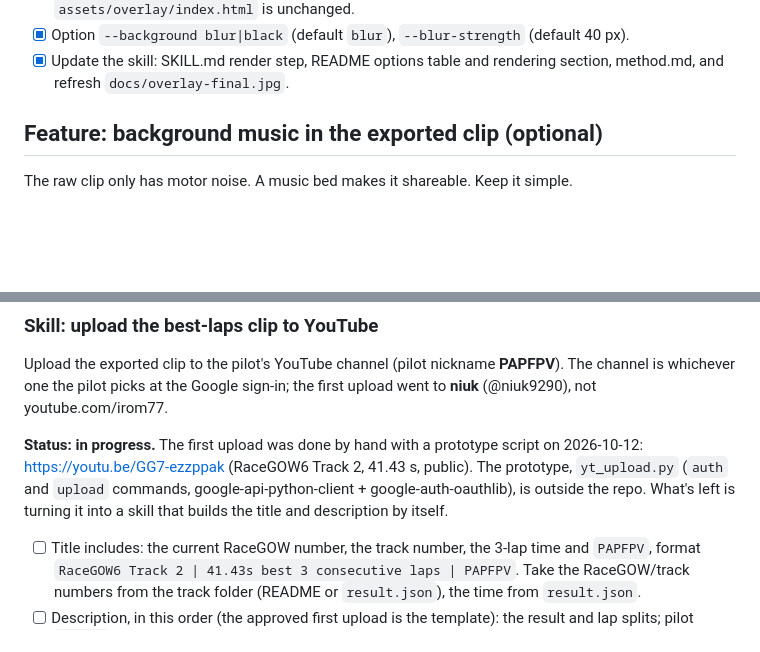
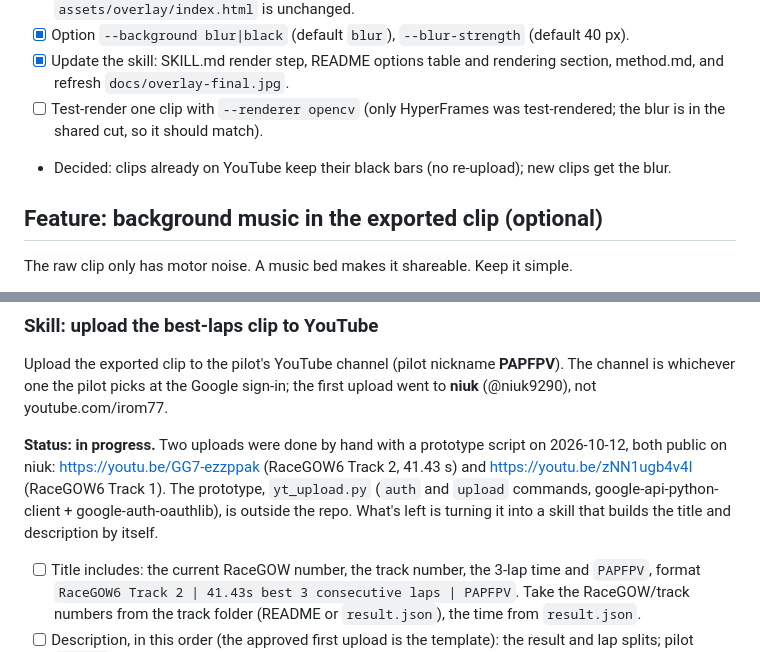
Before and after one commit to irom77/Racegow, a Markdown page: TODO.md, 2 parts joined by grey strips. GitHub-like rendering; blank space fills up the shorter version.

Commit message:
TODO: second YouTube upload, OpenCV blur test, keep uploaded clips as is
Co-Authored-By: Claude Opus 5.5 <noreply@anthropic.com>

```diff
--- a/TODO.md
+++ b/TODO.md
@@ -73,6 +73,9 @@ looks finished and the overlay reads better.
 - [x] Option `--background blur|black` (default `blur`), `--blur-strength` (default 40 px).
 - [x] Update the skill: SKILL.md render step, README options table and rendering section,
   method.md, and refresh `docs/overlay-final.jpg`.
+- [ ] Test-render one clip with `--renderer opencv` (only HyperFrames was test-rendered; the blur is
+  in the shared cut, so it should match).
+- Decided: clips already on YouTube keep their black bars (no re-upload); new clips get the blur.
 
 ## Feature: background music in the exported clip (optional)
 
@@ -137,10 +140,10 @@ Upload the exported clip to the pilot's YouTube channel (pilot nickname **PAPFPV
 whichever one the pilot picks at the Google sign-in; the first upload went to **niuk**
 (@niuk9290), not youtube.com/irom77.
 
-**Status: in progress.** The first upload was done by hand with a prototype script on 2026-10-12:
-https://youtu.be/GG7-ezzppak (RaceGOW6 Track 2, 41.43 s, public). The prototype, `yt_upload.py`
-(`auth` and `upload` commands, google-api-python-client + google-auth-oauthlib), is outside the
-repo. What's left is turning it into a skill that builds the title and description by itself.
+**Status: in progress.** Two uploads were done by hand with a prototype script on 2026-10-12, both
+public on niuk: https://youtu.be/GG7-ezzppak (RaceGOW6 Track 2, 41.43 s) and
+https://youtu.be/zNN1ugb4v4I (RaceGOW6 Track 1). The prototype, `yt_upload.py` (`auth` and
+`upload` commands, google-api-python-client + google-auth-oauthlib), is outside the repo. What's left is turning it into a skill that builds the title and description by itself.
 
 - [ ] Title includes: the current RaceGOW number, the track number, the 3-lap time and `PAPFPV`,
   format `RaceGOW6 Track 2 | 41.43s best 3 consecutive laps | PAPFPV`. Take the RaceGOW/track
```
